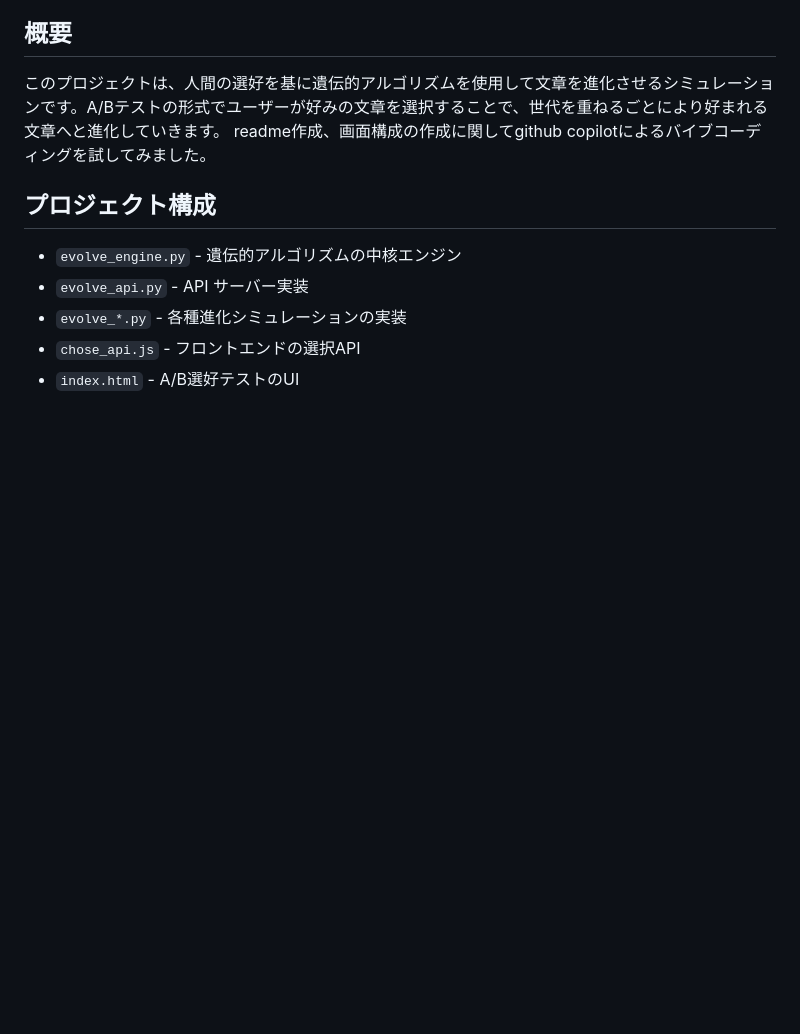
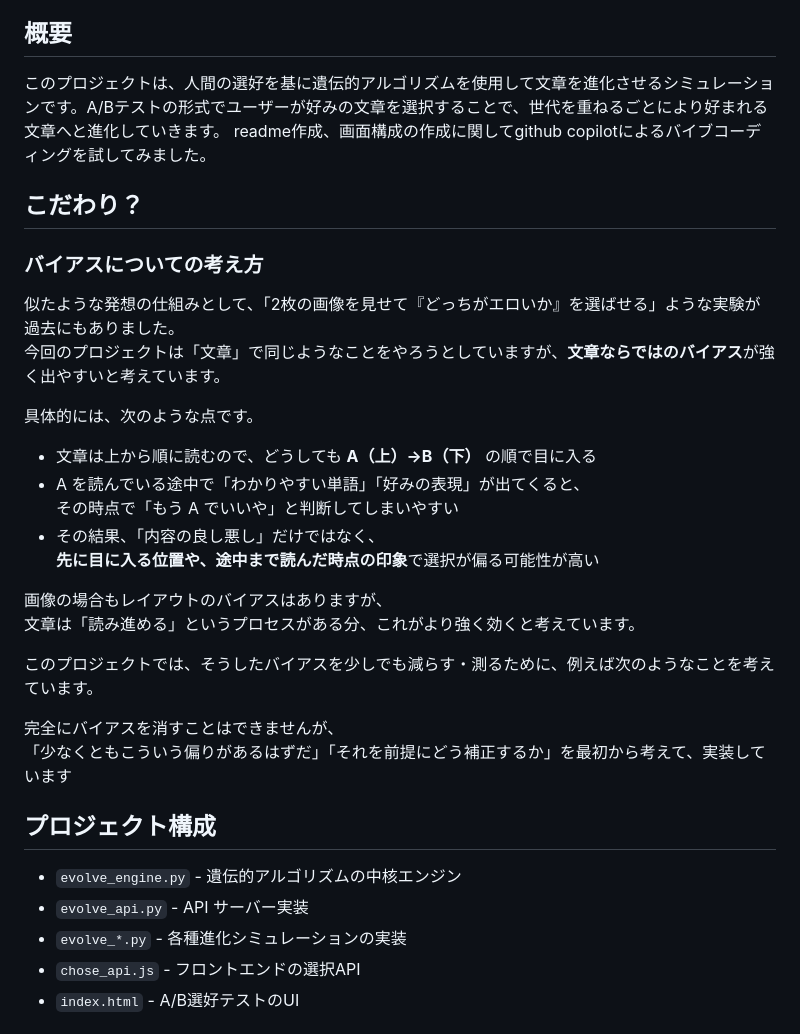
Before and after one commit to Akamurasaki1/AI_evolve_simu, a Markdown page: README.md, the part around the change. Rendered like a GitHub page; blank space fills up the shorter version.

```diff
--- a/README.md
+++ b/README.md
@@ -6,6 +6,29 @@ AI進化シミュレーション - 遺伝的アルゴリズムを用いた文章
 
 このプロジェクトは、人間の選好を基に遺伝的アルゴリズムを使用して文章を進化させるシミュレーションです。A/Bテストの形式でユーザーが好みの文章を選択することで、世代を重ねるごとにより好まれる文章へと進化していきます。
 readme作成、画面構成の作成に関してgithub copilotによるバイブコーディングを試してみました。
+
+## こだわり？
+### バイアスについての考え方
+
+似たような発想の仕組みとして、「2枚の画像を見せて『どっちがエロいか』を選ばせる」ような実験が過去にもありました。
+今回のプロジェクトは「文章」で同じようなことをやろうとしていますが、**文章ならではのバイアス**が強く出やすいと考えています。
+
+具体的には、次のような点です。
+
+- 文章は上から順に読むので、どうしても **A（上）→B（下）** の順で目に入る
+- A を読んでいる途中で「わかりやすい単語」「好みの表現」が出てくると、
+  その時点で「もう A でいいや」と判断してしまいやすい
+- その結果、「内容の良し悪し」だけではなく、
+  **先に目に入る位置や、途中まで読んだ時点の印象**で選択が偏る可能性が高い
+
+画像の場合もレイアウトのバイアスはありますが、
+文章は「読み進める」というプロセスがある分、これがより強く効くと考えています。
+
+このプロジェクトでは、そうしたバイアスを少しでも減らす・測るために、例えば次のようなことを考えています。
+
+
+完全にバイアスを消すことはできませんが、
+「少なくともこういう偏りがあるはずだ」「それを前提にどう補正するか」を最初から考えて、実装しています
 
 ## プロジェクト構成
 
```
